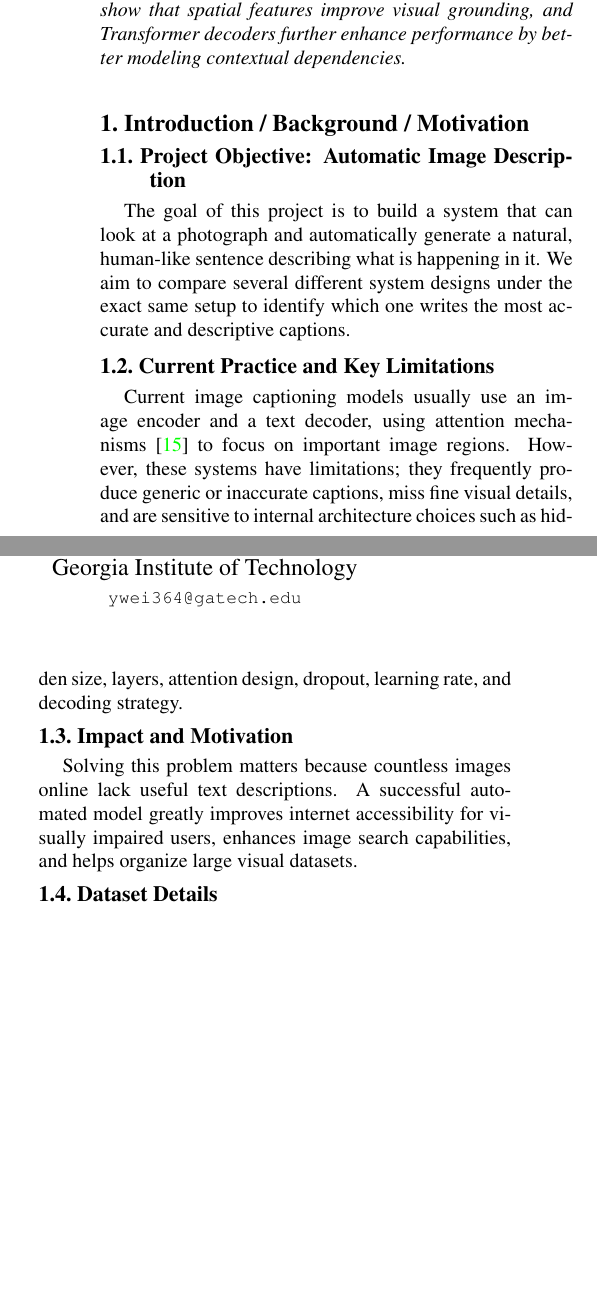
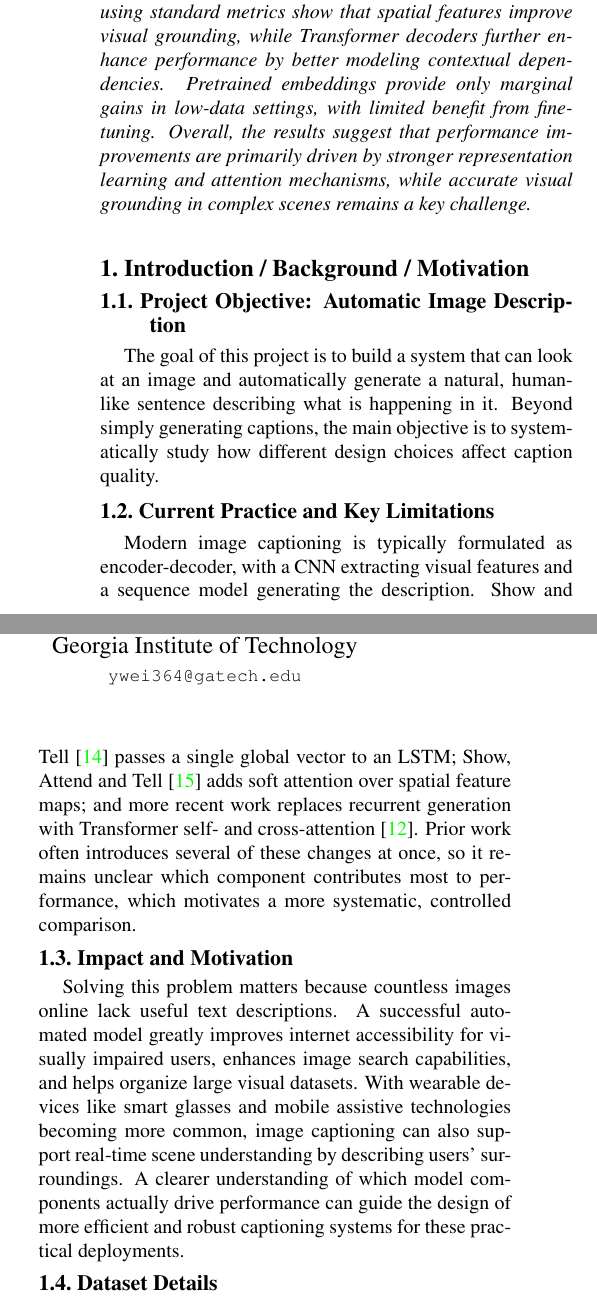
Before and after one commit to haoyang86/ImageCaptioning, a LaTeX paper (tex/final.tex): two parts of the columns of page 1 of 8 before the commit and two parts of the columns of page 1 of 7 after it, joined at a grey line, cut so that both start at the same text, the shorter picture padded with empty space. Compiled offline with pdfLaTeX.

```diff
--- a/tex/final.tex
+++ b/tex/final.tex
@@ -36,6 +36,12 @@
    {4pt plus 1pt minus 1pt}{2pt} {\elvbf}}
 \makeatother
 
+% Tighter top/bottom page margins to reclaim vertical space.
+% \topmargin shift moves the text block up (smaller top margin); the
+% paired \textheight extension uses the freed space at the bottom.
+\addtolength{\topmargin}{-0.5in}
+\addtolength{\textheight}{1in}
+
 
 % \teamtodo{...}: red placeholder text for sections the team still needs to write.
 % Search for "teamtodo" to find every spot that needs human-written content.
@@ -92,33 +98,53 @@
-   Flickr8K~\cite{hodosh2013framing} dataset using standard metrics
-   (BLEU, METEOR, ROUGE-L, CIDEr) show that spatial features improve
-   visual grounding, and Transformer decoders further enhance
-   performance by better modeling contextual dependencies.
+   spatial attention~\cite{xu2015show} and Transformer-based
+   decoding~\cite{vaswani2017attention}. In addition, different word
+   embedding strategies are evaluated, including randomly initialized
+   embeddings and pretrained GloVe~\cite{pennington2014glove}
+   embeddings (frozen and fine-tuned).
+   Experiments on the Flickr8K~\cite{hodosh2013framing} dataset using
+   standard metrics show that spatial
+   features improve visual grounding, while Transformer decoders
+   further enhance performance by better modeling contextual
+   dependencies. Pretrained embeddings provide only marginal gains in
+   low-data settings, with limited benefit from fine-tuning. Overall,
+   the results suggest that performance improvements are primarily
+   driven by stronger representation learning and attention
+   mechanisms, while accurate visual grounding in complex scenes
+   remains a key challenge.
 \end{abstract}
 
 %%%%%%%%% BODY TEXT
 \section{Introduction / Background / Motivation}
 
 \subsection{Project Objective: Automatic Image Description}
-The goal of this project is to build a system that can look at a
-photograph and automatically generate a natural, human-like sentence
-describing what is happening in it. We aim to compare several
-different system designs under the exact same setup to identify which
-one writes the most accurate and descriptive captions.
+The goal of this project is to build a system that can look at an
+image and automatically generate a natural, human-like sentence describing
+what is happening in it. Beyond simply generating captions, the main
+objective is to systematically study how different design choices
+affect caption quality.
 
 \subsection{Current Practice and Key Limitations}
-Current image captioning models usually use an image encoder and a
-text decoder, using attention mechanisms~\cite{xu2015show} to focus on
-important image regions. However, these systems have limitations; they
-frequently produce generic or inaccurate captions, miss fine visual
-details, and are sensitive to internal architecture choices such as
-hidden size, layers, attention design, dropout, learning rate, and
-decoding strategy.
+Modern image captioning is typically formulated as encoder-decoder,
+with a CNN extracting visual features and a sequence model
+generating the description. Show and Tell~\cite{vinyals2015show}
+passes a single global vector to an LSTM; Show, Attend and
+Tell~\cite{xu2015show} adds soft attention over spatial feature
+maps; and more recent work replaces recurrent generation with
+Transformer self- and cross-attention~\cite{vaswani2017attention}.
+Prior work often introduces several of these changes at once, so it
+remains unclear which component contributes most to performance,
+which motivates a more systematic, controlled comparison.
 
 \subsection{Impact and Motivation}
 Solving this problem matters because countless images online lack
 useful text descriptions. A successful automated model greatly
 improves internet accessibility for visually impaired users, enhances
 image search capabilities, and helps organize large visual datasets.
+With wearable devices like smart glasses and mobile assistive
+technologies becoming more common, image captioning can also support
+real-time scene understanding by describing users' surroundings. A
+clearer understanding of which model components actually drive
+performance can guide the design of more efficient and robust
+captioning systems for these practical deployments.
 
 \subsection{Dataset Details}
 Following the \emph{Datasheets for Datasets}
```
Also changed, not shown: tex/final.pdf, tex/final.tex (62 more changed lines).
